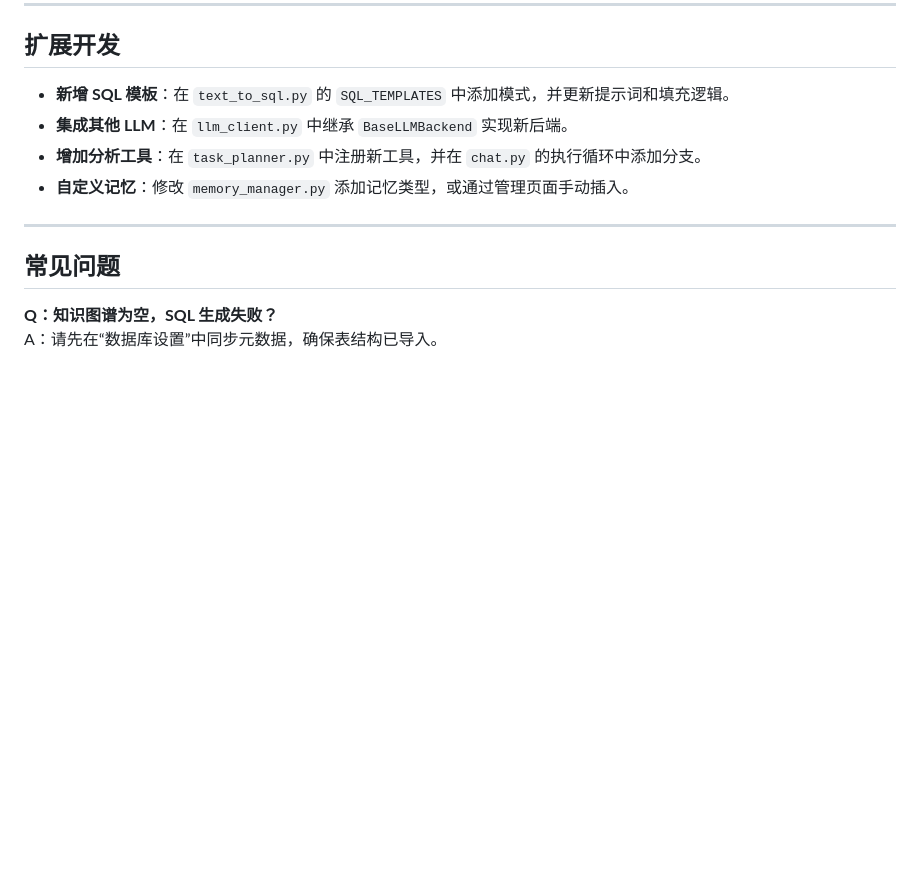
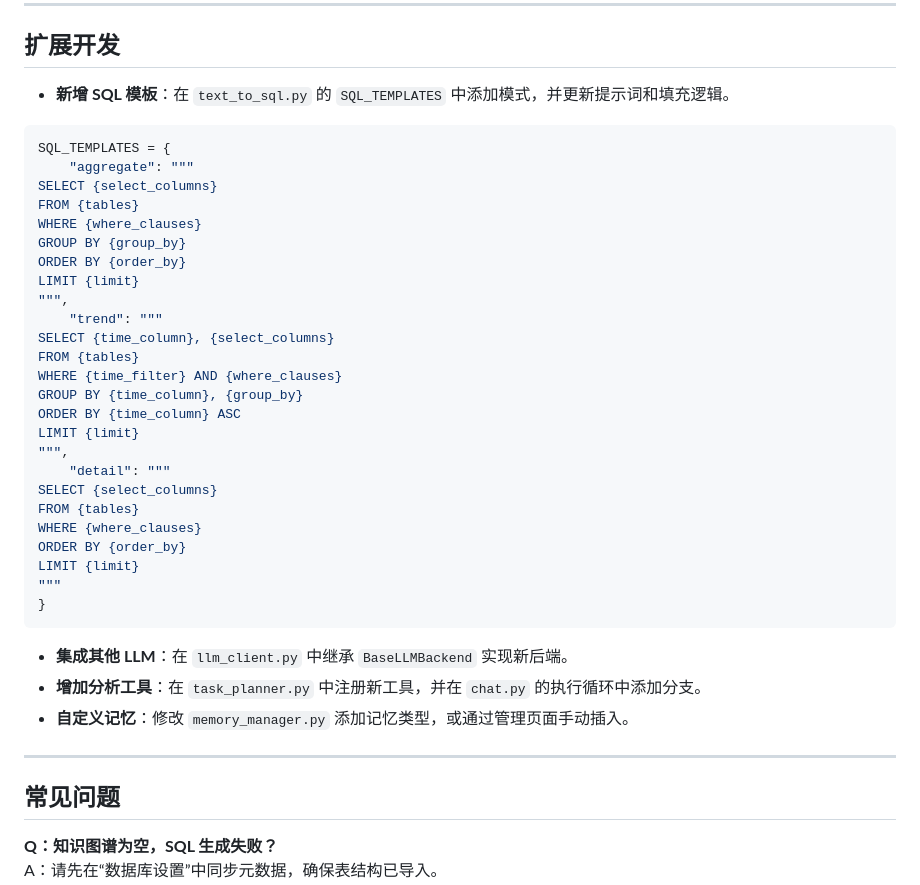
Before and after one commit to s2n5tkcf4q-coder/EasyDatabase, a Markdown page: README.md, the part around the change. GitHub-like rendering; blank space fills up the shorter version.

````diff
--- a/README.md
+++ b/README.md
@@ -138,6 +138,35 @@ python app.py
 ## 扩展开发
 
 - **新增 SQL 模板**：在 `text_to_sql.py` 的 `SQL_TEMPLATES` 中添加模式，并更新提示词和填充逻辑。
+
+```python
+SQL_TEMPLATES = {
+    "aggregate": """
+SELECT {select_columns}
+FROM {tables}
+WHERE {where_clauses}
+GROUP BY {group_by}
+ORDER BY {order_by}
+LIMIT {limit}
+""",
+    "trend": """
+SELECT {time_column}, {select_columns}
+FROM {tables}
+WHERE {time_filter} AND {where_clauses}
+GROUP BY {time_column}, {group_by}
+ORDER BY {time_column} ASC
+LIMIT {limit}
+""",
+    "detail": """
+SELECT {select_columns}
+FROM {tables}
+WHERE {where_clauses}
+ORDER BY {order_by}
+LIMIT {limit}
+"""
+}
+```
+
 - **集成其他 LLM**：在 `llm_client.py` 中继承 `BaseLLMBackend` 实现新后端。
 - **增加分析工具**：在 `task_planner.py` 中注册新工具，并在 `chat.py` 的执行循环中添加分支。
 - **自定义记忆**：修改 `memory_manager.py` 添加记忆类型，或通过管理页面手动插入。
````
